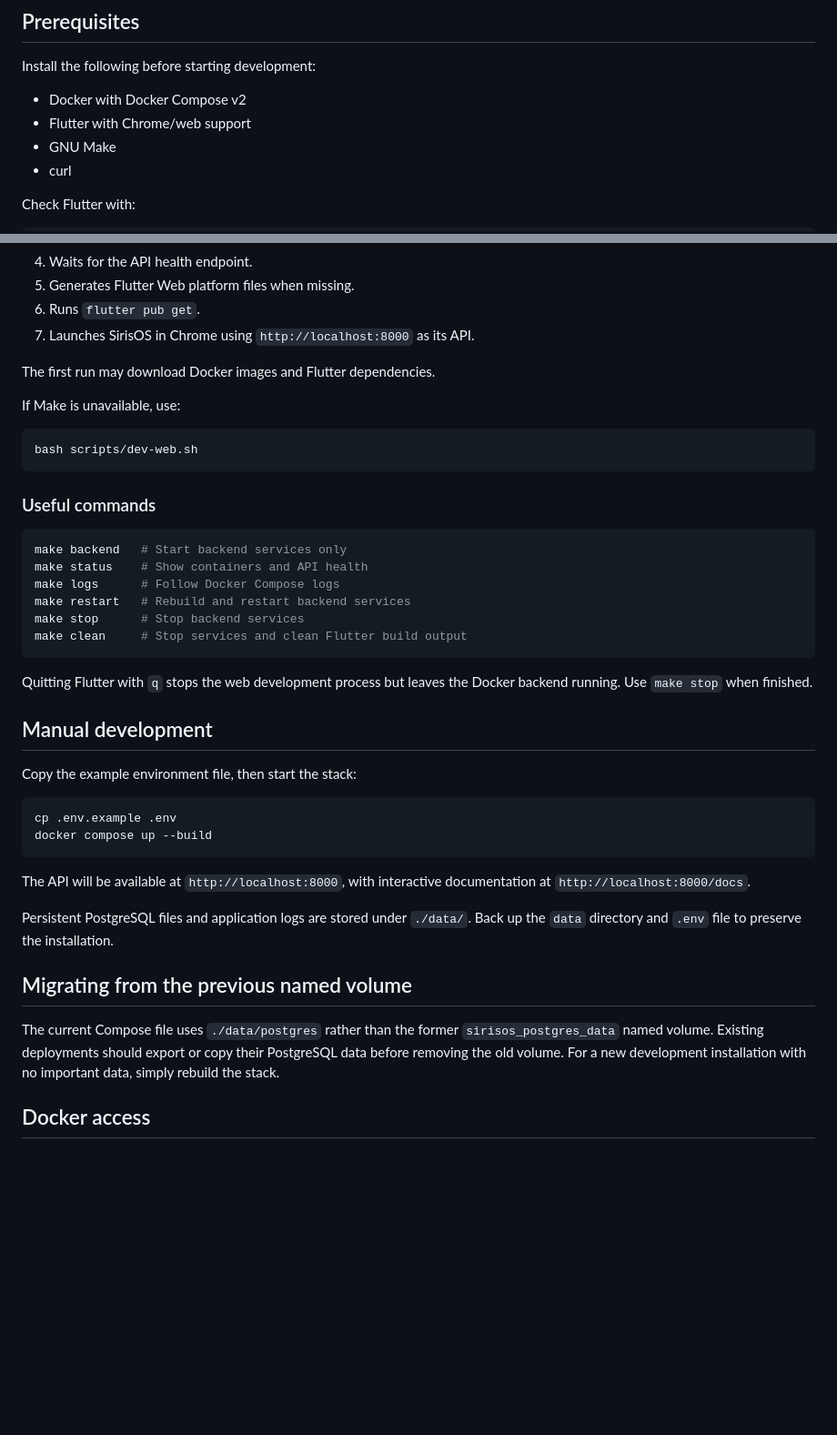
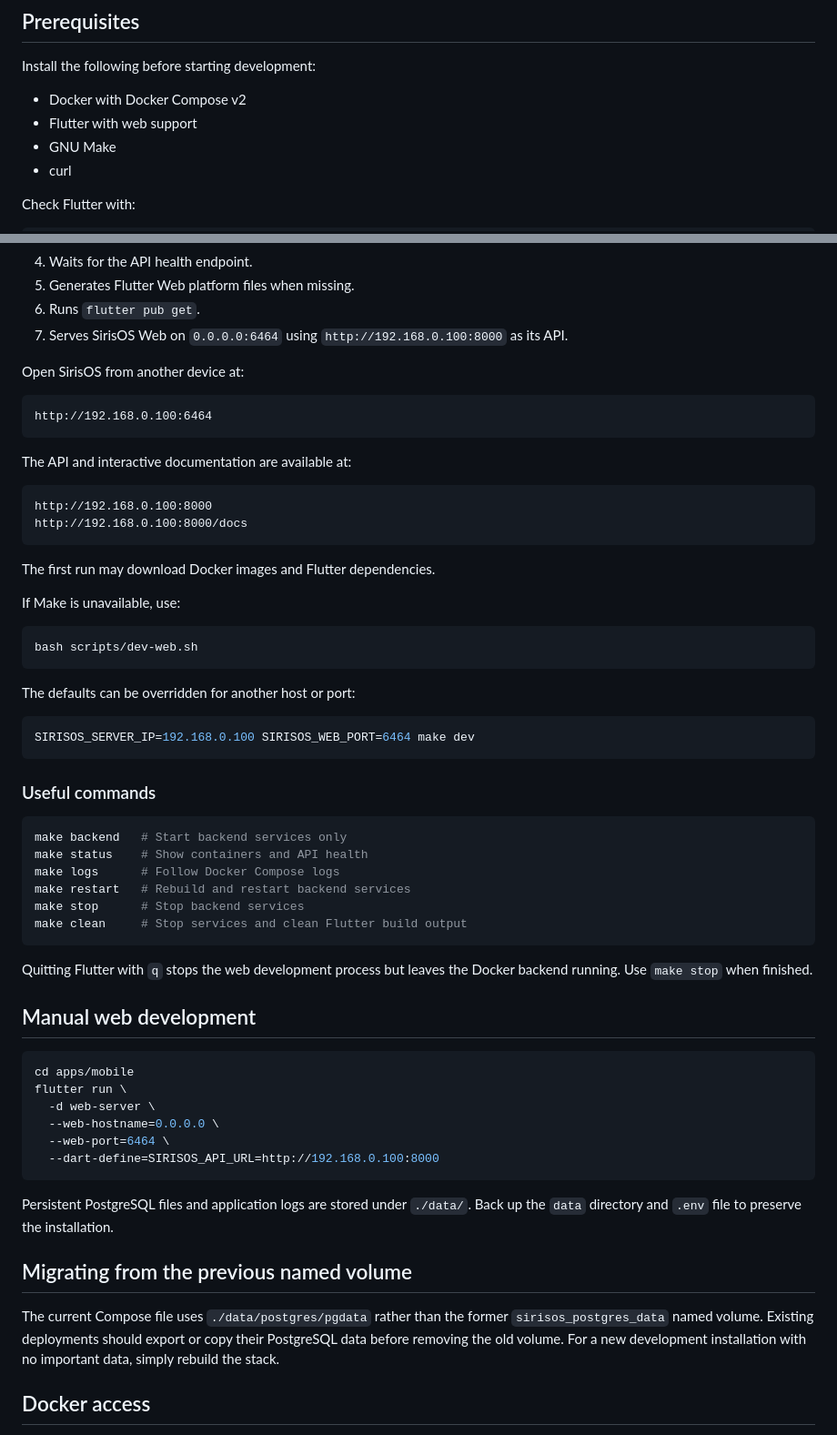
Before and after one commit to bradmairs/SirisOS, a Markdown page: README.md, 2 parts joined by grey strips. Shown at 91% size. Drawn GitHub-style; blank space fills up the shorter version.

Commit message:
Document SirisOS web port 6464

````diff
--- a/README.md
+++ b/README.md
@@ -37,7 +37,7 @@ scripts/        Development helper scripts
 Install the following before starting development:
 
 - Docker with Docker Compose v2
-- Flutter with Chrome/web support
+- Flutter with web support
 - GNU Make
 - curl
 
@@ -64,7 +64,20 @@ This command:
 4. Waits for the API health endpoint.
 5. Generates Flutter Web platform files when missing.
 6. Runs `flutter pub get`.
-7. Launches SirisOS in Chrome using `http://localhost:8000` as its API.
+7. Serves SirisOS Web on `0.0.0.0:6464` using `http://192.168.0.100:8000` as its API.
+
+Open SirisOS from another device at:
+
+```text
+http://192.168.0.100:6464
+```
+
+The API and interactive documentation are available at:
+
+```text
+http://192.168.0.100:8000
+http://192.168.0.100:8000/docs
+```
 
 The first run may download Docker images and Flutter dependencies.
 
@@ -72,6 +85,12 @@ If Make is unavailable, use:
 
 ```bash
 bash scripts/dev-web.sh
+```
+
+The defaults can be overridden for another host or port:
+
+```bash
+SIRISOS_SERVER_IP=192.168.0.100 SIRISOS_WEB_PORT=6464 make dev
 ```
 
 ### Useful commands
@@ -87,22 +106,22 @@ make clean     # Stop services and clean Flutter build output
 
 Quitting Flutter with `q` stops the web development process but leaves the Docker backend running. Use `make stop` when finished.
 
-## Manual development
-
-Copy the example environment file, then start the stack:
+## Manual web development
 
 ```bash
-cp .env.example .env
-docker compose up --build
+cd apps/mobile
+flutter run \
+  -d web-server \
+  --web-hostname=0.0.0.0 \
+  --web-port=6464 \
+  --dart-define=SIRISOS_API_URL=http://192.168.0.100:8000
 ```
-
-The API will be available at `http://localhost:8000`, with interactive documentation at `http://localhost:8000/docs`.
 
 Persistent PostgreSQL files and application logs are stored under `./data/`. Back up the `data` directory and `.env` file to preserve the installation.
 
 ## Migrating from the previous named volume
 
-The current Compose file uses `./data/postgres` rather than the former `sirisos_postgres_data` named volume. Existing deployments should export or copy their PostgreSQL data before removing the old volume. For a new development installation with no important data, simply rebuild the stack.
+The current Compose file uses `./data/postgres/pgdata` rather than the former `sirisos_postgres_data` named volume. Existing deployments should export or copy their PostgreSQL data before removing the old volume. For a new development installation with no important data, simply rebuild the stack.
 
 ## Docker access
 
````
